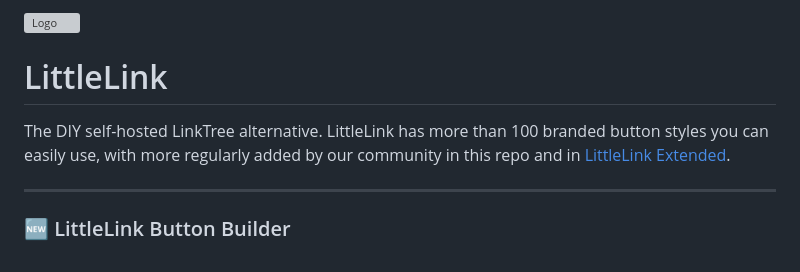
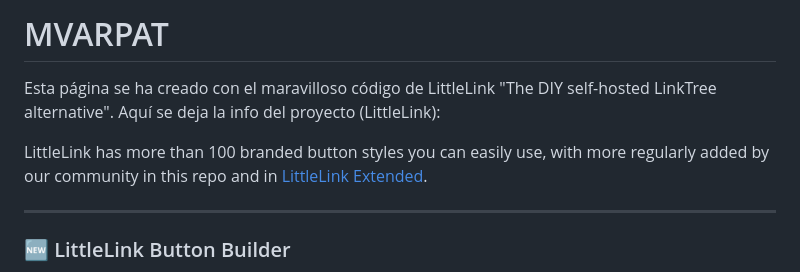
Before and after one commit to Cultura-Difusa/MVARPAT, a Markdown page: README.md, the part around the change. Rendered like a GitHub page; grey boxes are pictures that could not be loaded.

Commit message:
Revise README for MVARPAT project details
Updated project name and description in README.md.

```diff
--- a/README.md
+++ b/README.md
@@ -1,7 +1,7 @@
-![Logo](https://cdn.cottle.cloud/GitHub/LittleLink/littlelink.gif)
+# MVARPAT
+Esta página se ha creado con el maravilloso código de LittleLink "The DIY self-hosted LinkTree alternative". Aquí se deja la info del proyecto  (LittleLink):
 
-# LittleLink
-The DIY self-hosted LinkTree alternative. LittleLink has more than 100 branded button styles you can easily use, with more regularly added by our community in this repo and in [LittleLink Extended](https://github.com/sethcottle/littlelink-extended).
+LittleLink has more than 100 branded button styles you can easily use, with more regularly added by our community in this repo and in [LittleLink Extended](https://github.com/sethcottle/littlelink-extended).
 
 ---
 ### 🆕 LittleLink Button Builder
```
